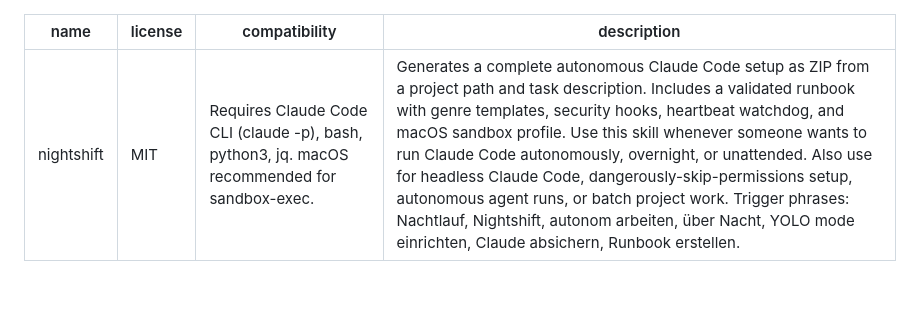
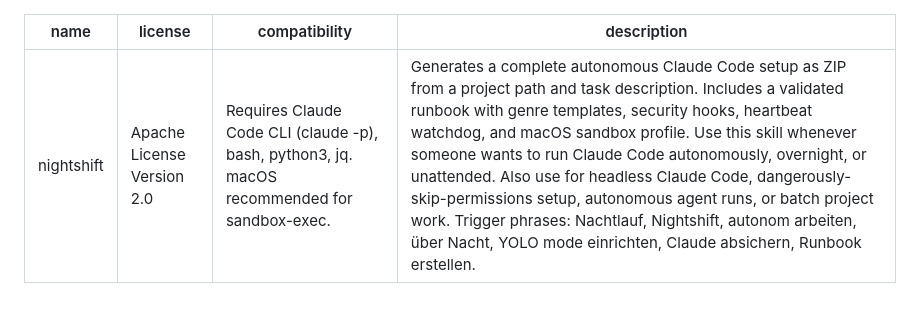
Before and after one commit to GodModeAI2025/NightShift, a Markdown page: nightshift/SKILL.md, the part around the change. GitHub-like rendering.

```diff
--- a/nightshift/SKILL.md
+++ b/nightshift/SKILL.md
@@ -1,6 +1,6 @@
 ---
 name: nightshift
-license: MIT
+license: Apache License Version 2.0
 compatibility: "Requires Claude Code CLI (claude -p), bash, python3, jq. macOS recommended for sandbox-exec."
 description: "Generates a complete autonomous Claude Code setup as ZIP from a project path and task description. Includes a validated runbook with genre templates, security hooks, heartbeat watchdog, and macOS sandbox profile. Use this skill whenever someone wants to run Claude Code autonomously, overnight, or unattended. Also use for headless Claude Code, dangerously-skip-permissions setup, autonomous agent runs, or batch project work. Trigger phrases: Nachtlauf, Nightshift, autonom arbeiten, über Nacht, YOLO mode einrichten, Claude absichern, Runbook erstellen."
 ---
```
